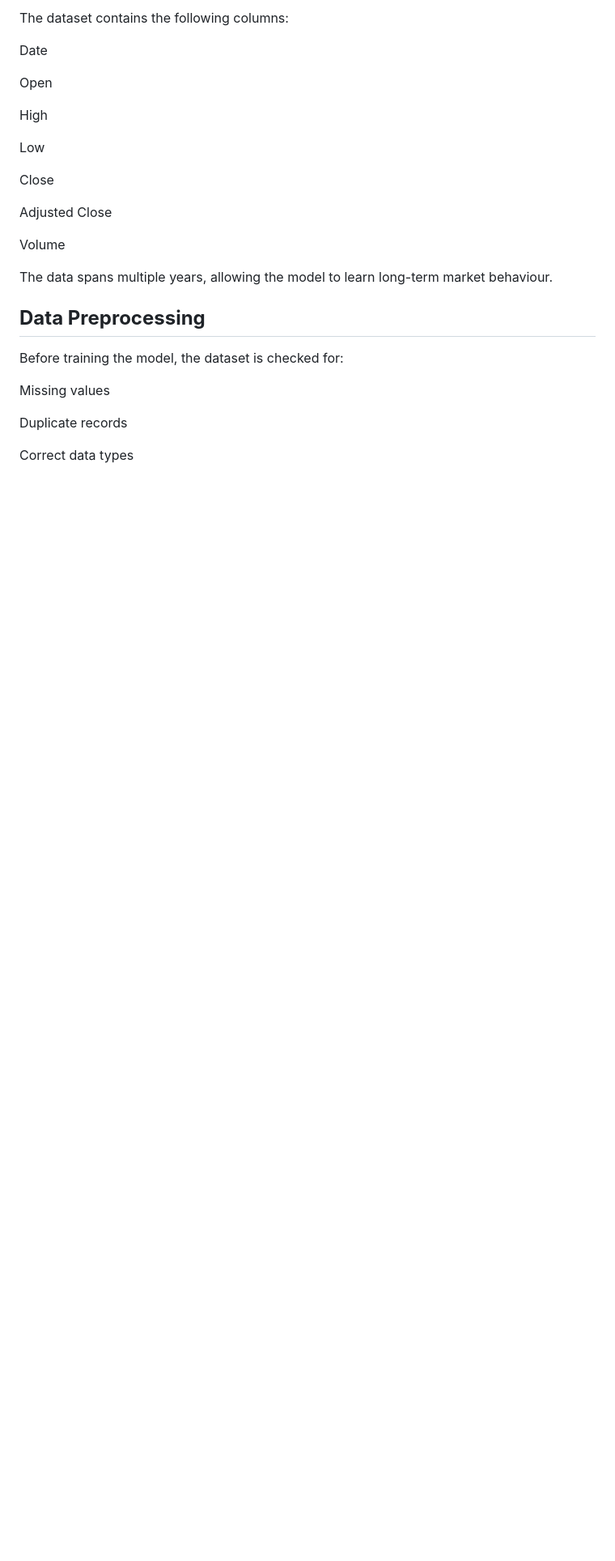
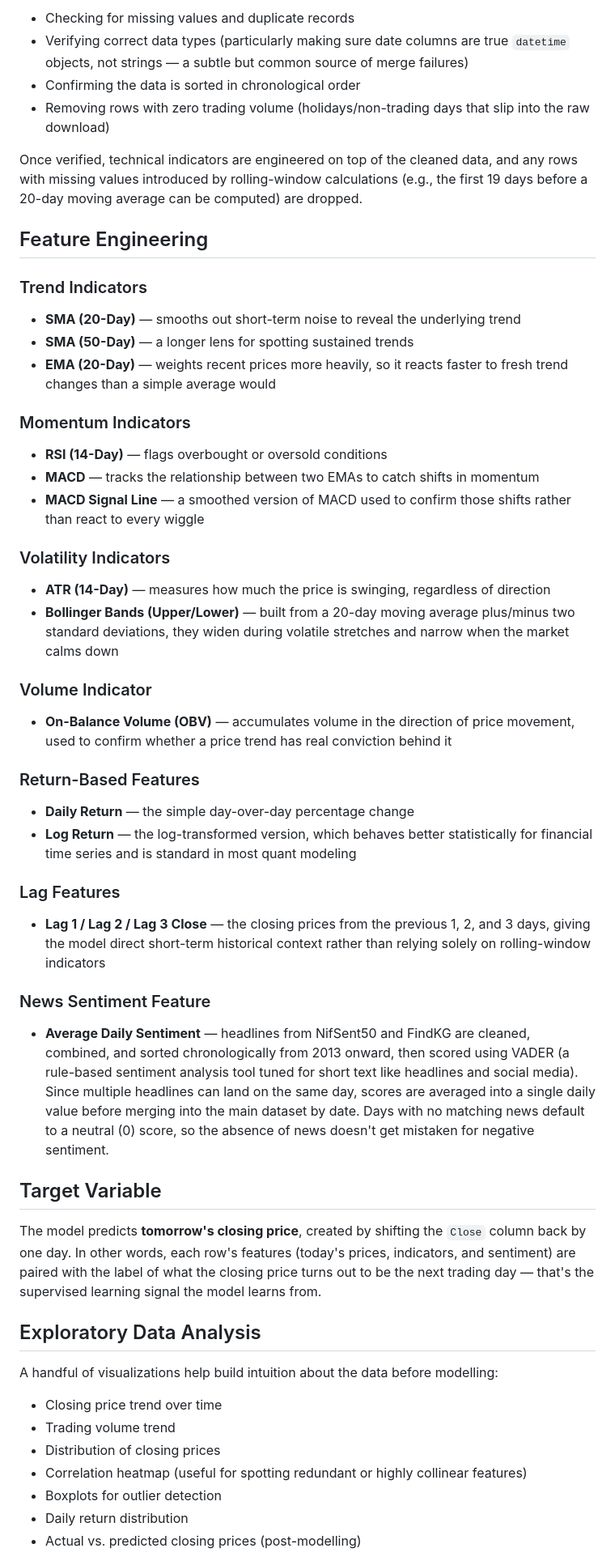
Before and after one commit to avnig309-dotcom/StockPricePrediction_project, a Markdown page: README.md, the part around one of its changes. Shown at 81% size. Drawn GitHub-style; blank space fills up the shorter version.

```diff
--- a/README.md
+++ b/README.md
@@ -32,30 +48,53 @@ Ticker: ^NSEI (NIFTY 50)
 
-The dataset contains the following columns:
+- Checking for missing values and duplicate records
+- Verifying correct data types (particularly making sure date columns are true `datetime` objects, not strings — a subtle but common source of merge failures)
+- Confirming the data is sorted in chronological order
+- Removing rows with zero trading volume (holidays/non-trading days that slip into the raw download)
 
-Date
+Once verified, technical indicators are engineered on top of the cleaned data, and any rows with missing values introduced by rolling-window calculations (e.g., the first 19 days before a 20-day moving average can be computed) are dropped.
 
-Open
+## Feature Engineering
 
-High
+### Trend Indicators
+- **SMA (20-Day)** — smooths out short-term noise to reveal the underlying trend
+- **SMA (50-Day)** — a longer lens for spotting sustained trends
+- **EMA (20-Day)** — weights recent prices more heavily, so it reacts faster to fresh trend changes than a simple average would
 
-Low
+### Momentum Indicators
+- **RSI (14-Day)** — flags overbought or oversold conditions
+- **MACD** — tracks the relationship between two EMAs to catch shifts in momentum
+- **MACD Signal Line** — a smoothed version of MACD used to confirm those shifts rather than react to every wiggle
 
-Close
+### Volatility Indicators
+- **ATR (14-Day)** — measures how much the price is swinging, regardless of direction
+- **Bollinger Bands (Upper/Lower)** — built from a 20-day moving average plus/minus two standard deviations, they widen during volatile stretches and narrow when the market calms down
 
-Adjusted Close
+### Volume Indicator
+- **On-Balance Volume (OBV)** — accumulates volume in the direction of price movement, used to confirm whether a price trend has real conviction behind it
 
-Volume
+### Return-Based Features
+- **Daily Return** — the simple day-over-day percentage change
+- **Log Return** — the log-transformed version, which behaves better statistically for financial time series and is standard in most quant modeling
 
-The data spans multiple years, allowing the model to learn long-term market behaviour.
+### Lag Features
+- **Lag 1 / Lag 2 / Lag 3 Close** — the closing prices from the previous 1, 2, and 3 days, giving the model direct short-term historical context rather than relying solely on rolling-window indicators
 
+### News Sentiment Feature
+- **Average Daily Sentiment** — headlines from NifSent50 and FindKG are cleaned, combined, and sorted chronologically from 2013 onward, then scored using VADER (a rule-based sentiment analysis tool tuned for short text like headlines and social media). Since multiple headlines can land on the same day, scores are averaged into a single daily value before merging into the main dataset by date. Days with no matching news default to a neutral (0) score, so the absence of news doesn't get mistaken for negative sentiment.
 
-## **Data Preprocessing**
+## Target Variable
 
-Before training the model, the dataset is checked for:
+The model predicts **tomorrow's closing price**, created by shifting the `Close` column back by one day. In other words, each row's features (today's prices, indicators, and sentiment) are paired with the label of what the closing price turns out to be the next trading day — that's the supervised learning signal the model learns from.
 
-Missing values
+## Exploratory Data Analysis
 
-Duplicate records
+A handful of visualizations help build intuition about the data before modelling:
 
-Correct data types
+- Closing price trend over time
+- Trading volume trend
+- Distribution of closing prices
+- Correlation heatmap (useful for spotting redundant or highly collinear features)
+- Boxplots for outlier detection
+- Daily return distribution
+- Actual vs. predicted closing prices (post-modelling)
 
```
Also changed, not shown: other parts of README.md (+61 -144 lines).
